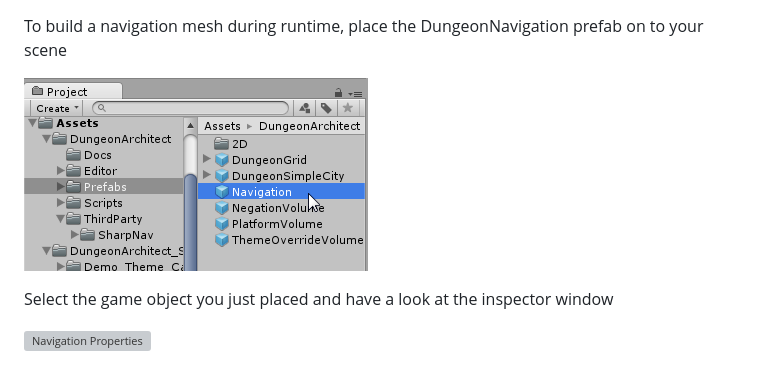
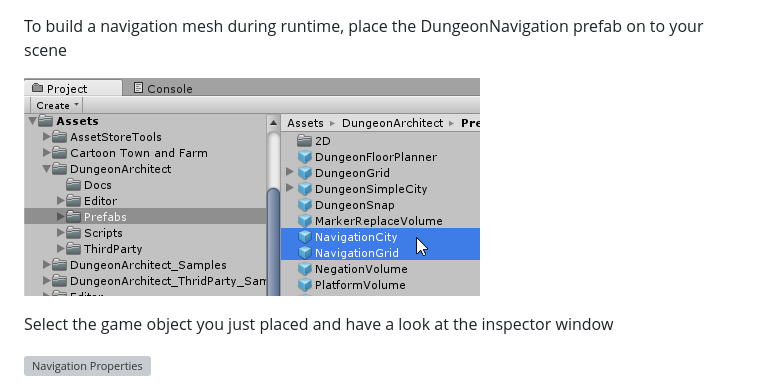
Before and after one commit to coderespawn/dungeon-architect-user-guide-unity, a Markdown page: source/14_navigation.md, the part around the change. Rendered like a GitHub page; pictures changed too: assets/images/navigation_02_v140.png (added); grey boxes are pictures that could not be loaded.

```diff
--- a/source/14_navigation.md
+++ b/source/14_navigation.md
@@ -11,7 +11,7 @@ Setup
 -----
 To build a navigation mesh during runtime, place the DungeonNavigation prefab on to your scene
 
-![Navigation Prefab](../assets/images/navigation_02_v110.png)
+![Navigation Prefab](../assets/images/navigation_02_v140.png)
 
 Select the game object you just placed and have a look at the inspector window
 
```
Also changed, not shown: source/04_dungeon_actor.md (+2 -2 lines), assets/images/dungeon_prefab_v140.png (added), 2 other files.
